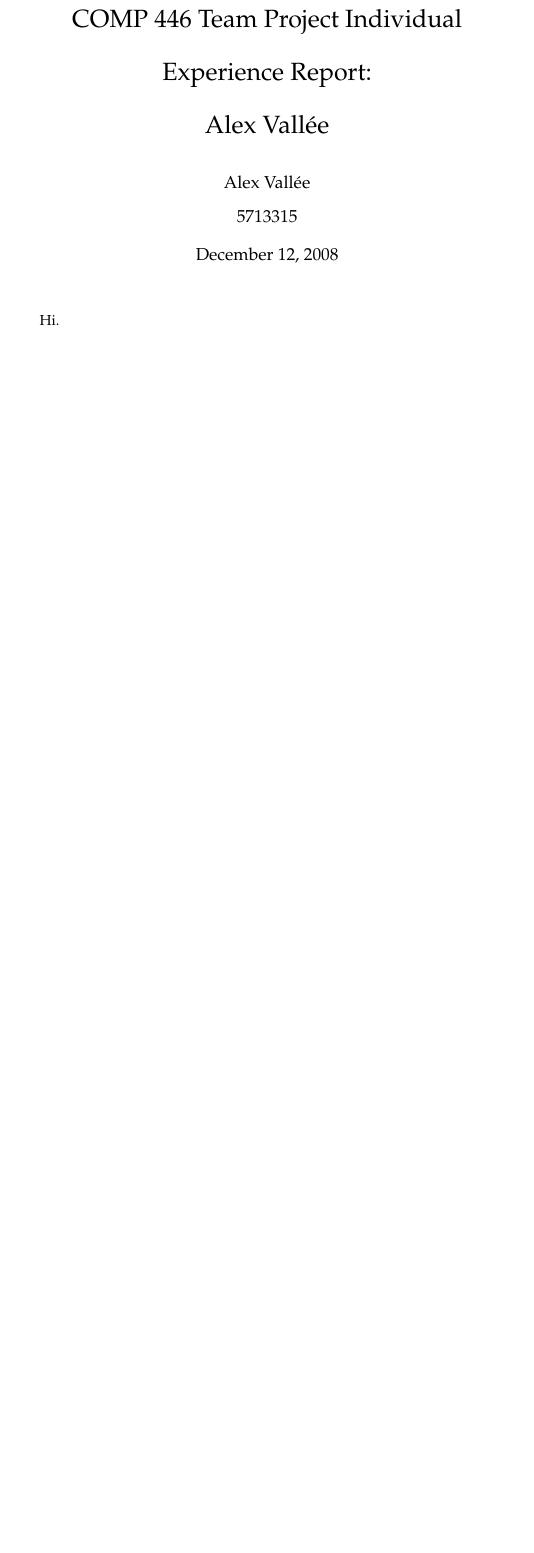
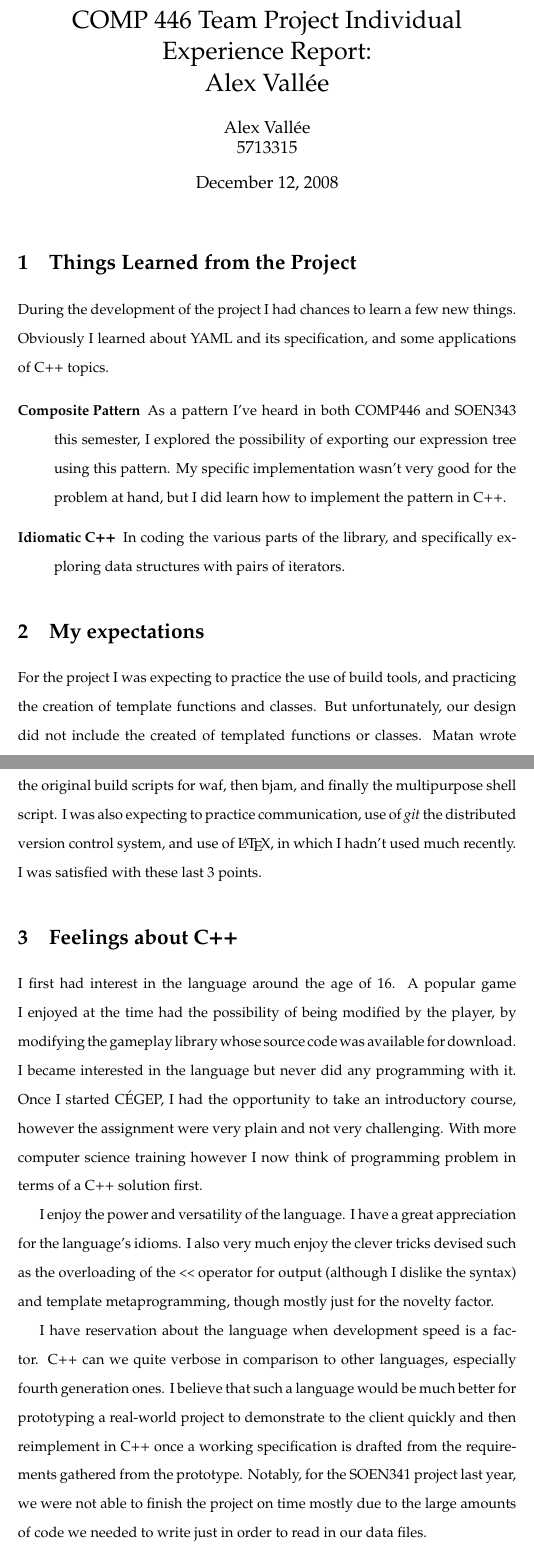
Before and after one commit to wilhelmtell/libyamlpp, a LaTeX document (doc/alex-report.tex): part of the page before the commit and two parts of pages 1 and 2 of 3 after it, the two joined at a grey line, cut so that both start at the same text, the shorter picture padded with empty space. Compiled offline with pdfLaTeX.

Commit message:
Alex's completed report.

```diff
--- a/doc/alex-report.tex
+++ b/doc/alex-report.tex
@@ -1,7 +1,6 @@
 \documentclass{article}
 
 \usepackage{setspace}
-\doublespacing
 
 \usepackage{pxfonts}
 \usepackage[usenames,dvipsnames]{color}
@@ -12,4 +11,54 @@
 
 \begin{document}
 \maketitle
-Hi.
+\doublespacing
+
+\section{Things Learned from the Project}
+
+During the development of the project I had chances to learn a few new things.
+Obviously I learned about YAML and its specification, and some applications of
+C++ topics.
+
+\begin{description}
+  \item[Composite Pattern] As a pattern I've heard in both COMP446 and SOEN343
+    this semester, I explored the possibility of exporting our expression tree
+    using this pattern.  My specific implementation wasn't very good for the
+    problem at hand, but I did learn how to implement the pattern in C++.
+  \item[Idiomatic C++] In coding the various parts of the library, and
+    specifically exploring data structures with pairs of iterators.
+\end{description}
+
+\section{My expectations}
+For the project I was expecting to practice the use of build tools, and
+practicing the creation of template functions and classes. But unfortunately,
+our design did not include the created of templated functions or classes.
+Matan wrote the original build scripts for waf, then bjam, and finally the
+multipurpose shell script.  I was also expecting to practice communication, use
+of \emph{git} the distributed version control system, and use of \LaTeX, in
+which I hadn't used much recently.  I was satisfied with these last 3 points.
+
+\section{Feelings about C++}
+
+I first had interest in the language around the age of 16.  A popular game I
+enjoyed at the time had the possibility of being modified by the player, by
+modifying the gameplay library whose source code was available for download.  I
+became interested in the language but never did any programming with it. Once I
+started C\'EGEP, I had the opportunity to take an introductory course, however
+the assignment were very plain and not very challenging.  With more computer
+science training however I now think of programming problem in terms of a C++
+solution first.
+
+I enjoy the power and versatility of the language.  I have a great appreciation
+for the language's idioms.  I also very much enjoy the clever tricks devised
+such as the overloading of the \verb|<<| operator for output (although I
+dislike the syntax) and template metaprogramming, though mostly just for the
+novelty factor.
+
+I have reservation about the language when development speed is a factor. C++
+can we quite verbose in comparison to other languages, especially fourth
+generation ones.  I believe that such a language would be much better for
+prototyping a real-world project to demonstrate to the client quickly and then
+reimplement in C++ once a working specification is drafted from the
+requirements gathered from the prototype. Notably, for the SOEN341 project last
+year, we were not able to finish the project on time mostly due to the large
+amounts of code we needed to write just in order to read in our data files.
```
Also changed, not shown: doc/alex-report.tex (19 more changed lines).
